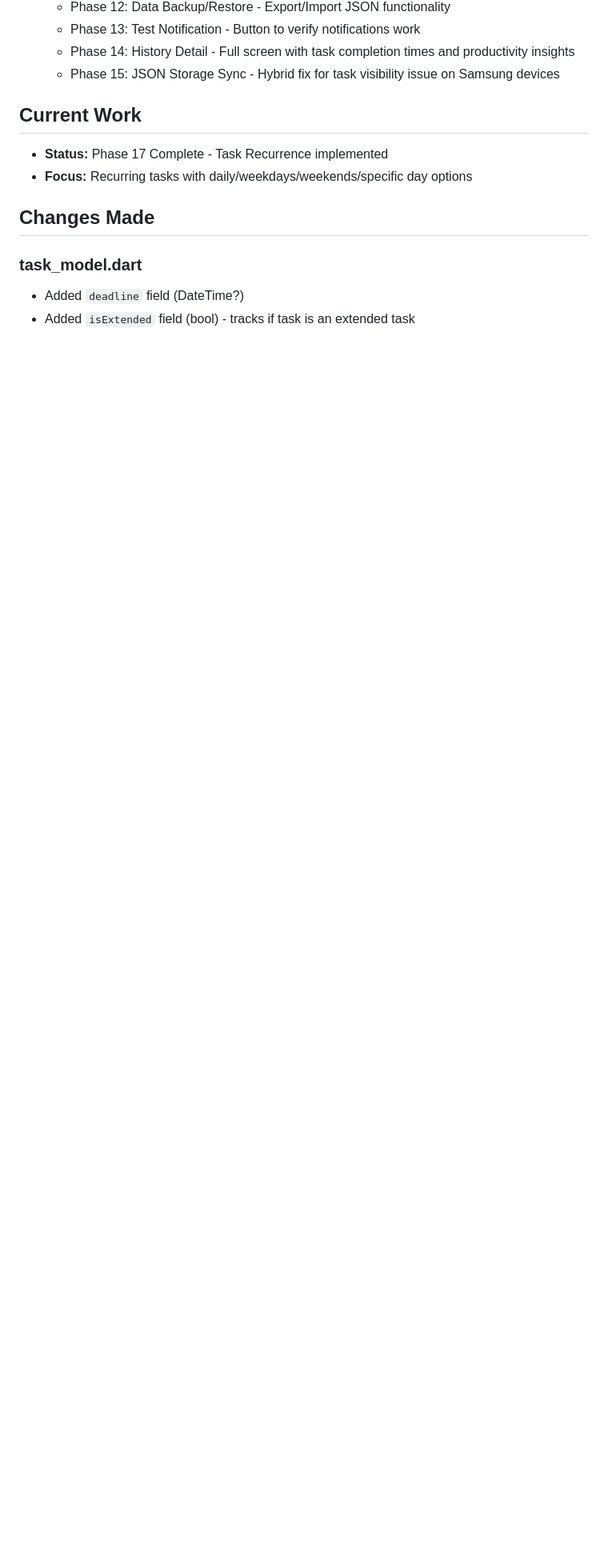
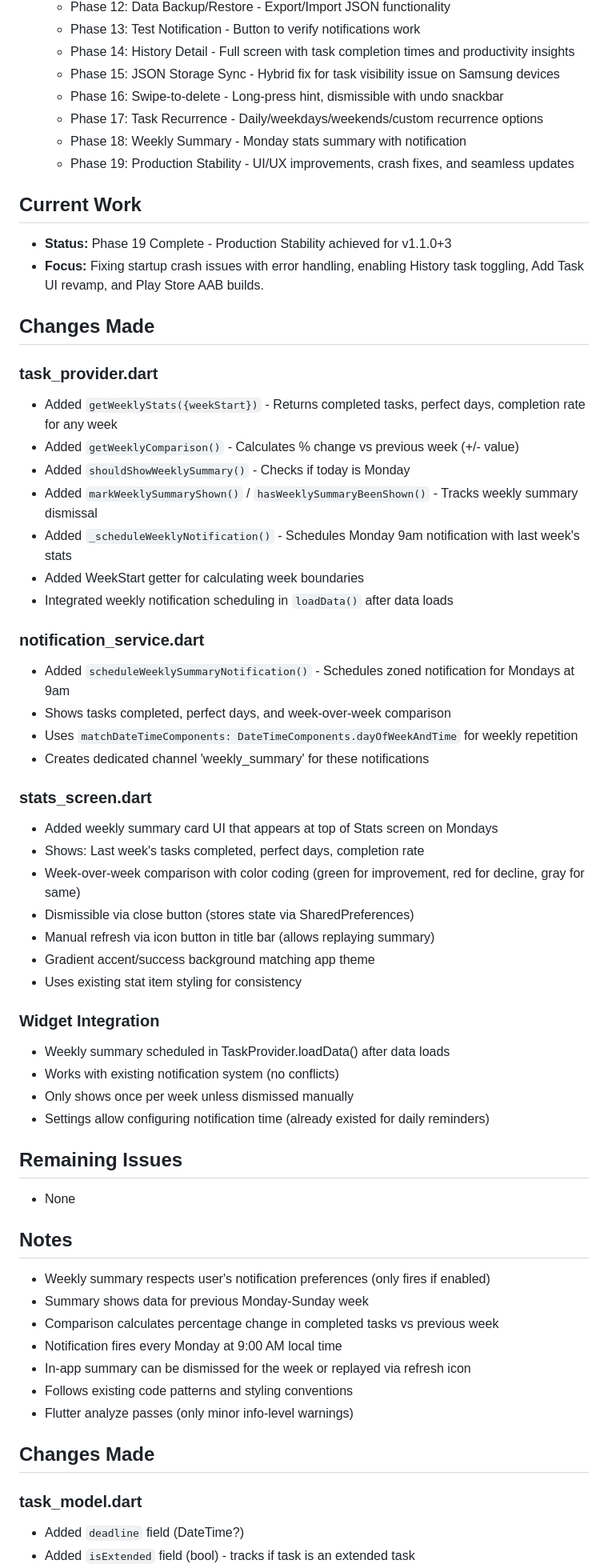
Before and after one commit to Leela-Sai-Vardhan/mita, a Markdown page: opencode_context.md, the part around one of its changes. Shown at 80% size. Drawn GitHub-style; blank space fills up the shorter version.

Commit message:
Update opencode_context.md with Phase 19 details

```diff
--- a/opencode_context.md
+++ b/opencode_context.md
@@ -33,11 +33,60 @@
   - Phase 13: Test Notification - Button to verify notifications work
   - Phase 14: History Detail - Full screen with task completion times and productivity insights
   - Phase 15: JSON Storage Sync - Hybrid fix for task visibility issue on Samsung devices
+  - Phase 16: Swipe-to-delete - Long-press hint, dismissible with undo snackbar
+  - Phase 17: Task Recurrence - Daily/weekdays/weekends/custom recurrence options
+  - Phase 18: Weekly Summary - Monday stats summary with notification
+  - Phase 19: Production Stability - UI/UX improvements, crash fixes, and seamless updates
 
 ## Current Work
 
-- **Status:** Phase 17 Complete - Task Recurrence implemented
-- **Focus:** Recurring tasks with daily/weekdays/weekends/specific day options
+- **Status:** Phase 19 Complete - Production Stability achieved for v1.1.0+3
+- **Focus:** Fixing startup crash issues with error handling, enabling History task toggling, Add Task UI revamp, and Play Store AAB builds.
+
+## Changes Made
+
+### task_provider.dart
+- Added `getWeeklyStats({weekStart})` - Returns completed tasks, perfect days, completion rate for any week
+- Added `getWeeklyComparison()` - Calculates % change vs previous week (+/- value)
+- Added `shouldShowWeeklySummary()` - Checks if today is Monday
+- Added `markWeeklySummaryShown()` / `hasWeeklySummaryBeenShown()` - Tracks weekly summary dismissal
+- Added `_scheduleWeeklyNotification()` - Schedules Monday 9am notification with last week's stats
+- Added WeekStart getter for calculating week boundaries
+- Integrated weekly notification scheduling in `loadData()` after data loads
+
+### notification_service.dart
+- Added `scheduleWeeklySummaryNotification()` - Schedules zoned notification for Mondays at 9am
+- Shows tasks completed, perfect days, and week-over-week comparison
+- Uses `matchDateTimeComponents: DateTimeComponents.dayOfWeekAndTime` for weekly repetition
+- Creates dedicated channel 'weekly_summary' for these notifications
+
+### stats_screen.dart
+- Added weekly summary card UI that appears at top of Stats screen on Mondays
+- Shows: Last week's tasks completed, perfect days, completion rate
+- Week-over-week comparison with color coding (green for improvement, red for decline, gray for same)
+- Dismissible via close button (stores state via SharedPreferences)
+- Manual refresh via icon button in title bar (allows replaying summary)
+- Gradient accent/success background matching app theme
+- Uses existing stat item styling for consistency
+
+### Widget Integration
+- Weekly summary scheduled in TaskProvider.loadData() after data loads
+- Works with existing notification system (no conflicts)
+- Only shows once per week unless dismissed manually
+- Settings allow configuring notification time (already existed for daily reminders)
+
+## Remaining Issues
+
+- None
+
+## Notes
+- Weekly summary respects user's notification preferences (only fires if enabled)
+- Summary shows data for previous Monday-Sunday week
+- Comparison calculates percentage change in completed tasks vs previous week
+- Notification fires every Monday at 9:00 AM local time
+- In-app summary can be dismissed for the week or replayed via refresh icon
+- Follows existing code patterns and styling conventions
+- Flutter analyze passes (only minor info-level warnings)
 
 ## Changes Made
 
```
Also changed, not shown: other parts of opencode_context.md (+10 -1 lines).
